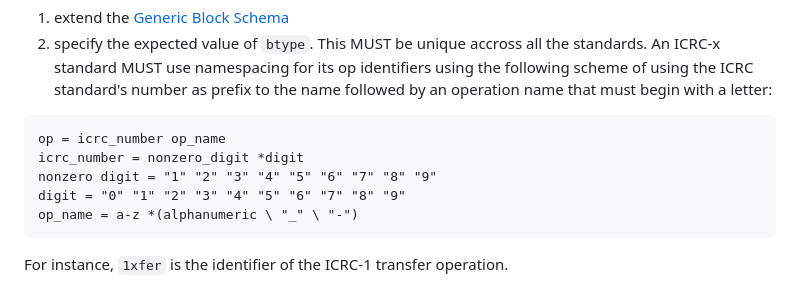
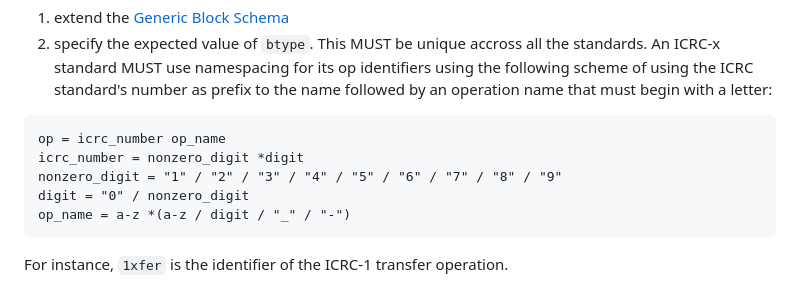
Before and after one commit to dfinity/ICRC-1, a Markdown page: standards/ICRC-3/README.md, the part around the change. GitHub-like rendering.

Commit message:
use rfc5234

````diff
--- a/standards/ICRC-3/README.md
+++ b/standards/ICRC-3/README.md
@@ -98,9 +98,9 @@ Each standard that adheres to `ICRC-3` MUST define the list of block schemas tha
 ```
 op = icrc_number op_name
 icrc_number = nonzero_digit *digit
-nonzero digit = "1" "2" "3" "4" "5" "6" "7" "8" "9"
-digit = "0" "1" "2" "3" "4" "5" "6" "7" "8" "9"
-op_name = a-z *(alphanumeric \ "_" \ "-")
+nonzero_digit = "1" / "2" / "3" / "4" / "5" / "6" / "7" / "8" / "9"
+digit = "0" / nonzero_digit
+op_name = a-z *(a-z / digit / "_" / "-")
 ```
 
 For instance, `1xfer` is the identifier of the ICRC-1 transfer operation.
````
